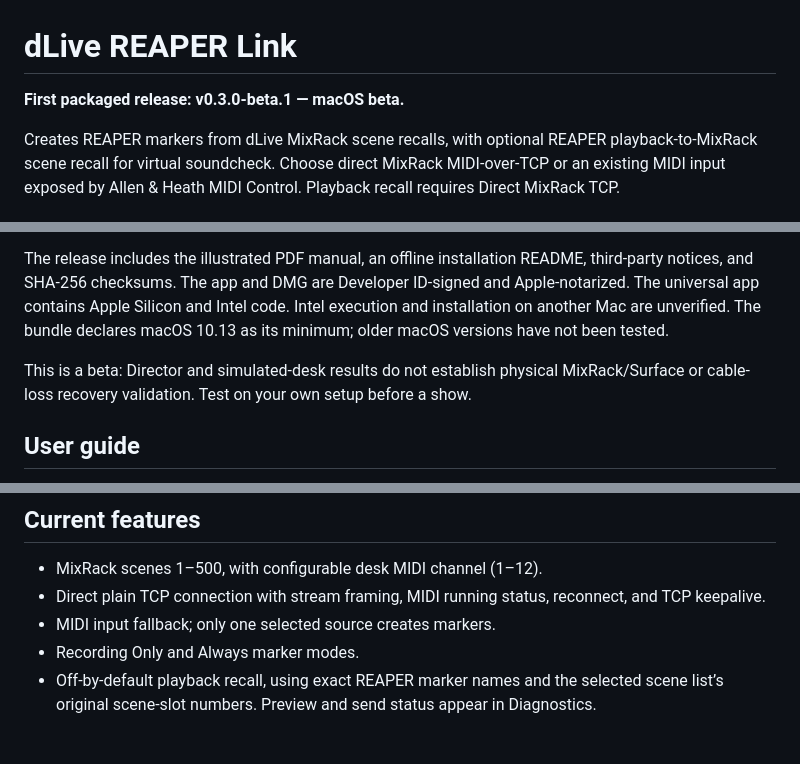
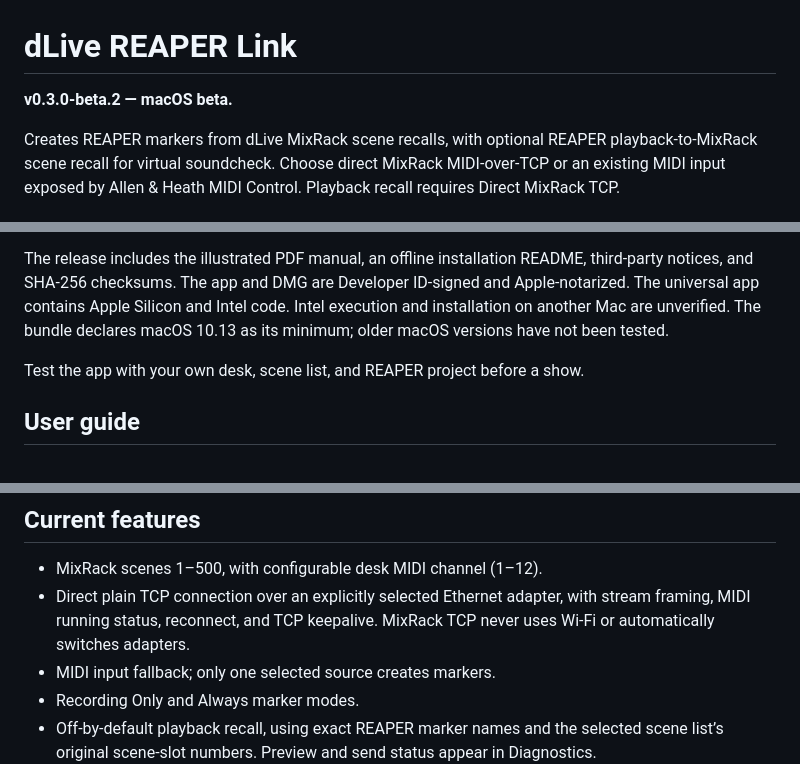
Before and after one commit to elisavoielevac/dLive_REAPER_Link, a Markdown page: README.md, 3 parts joined by grey strips. Drawn GitHub-style; blank space fills up the shorter version.

```diff
--- a/README.md
+++ b/README.md
@@ -1,6 +1,6 @@
 # dLive REAPER Link
 
-**First packaged release: v0.3.0-beta.1 — macOS beta.**
+**v0.3.0-beta.2 — macOS beta.**
 
 Creates REAPER markers from dLive MixRack scene recalls, with optional REAPER playback-to-MixRack scene recall for virtual soundcheck. Choose direct MixRack MIDI-over-TCP or an existing MIDI input exposed by Allen & Heath MIDI Control. Playback recall requires Direct MixRack TCP.
 
@@ -10,7 +10,7 @@ Download the universal DMG from [Releases](https://github.com/elisavoielevac/dLi
 
 The release includes the illustrated PDF manual, an offline installation README, third-party notices, and SHA-256 checksums. The app and DMG are Developer ID-signed and Apple-notarized. The universal app contains Apple Silicon and Intel code. Intel execution and installation on another Mac are unverified. The bundle declares macOS 10.13 as its minimum; older macOS versions have not been tested.
 
-This is a beta: Director and simulated-desk results do not establish physical MixRack/Surface or cable-loss recovery validation. Test on your own setup before a show.
+Test the app with your own desk, scene list, and REAPER project before a show.
 
 ## User guide
 
@@ -21,7 +21,7 @@ Download the [illustrated PDF user guide](docs/dLive-REAPER-Link-User-Guide.pdf)
 ## Current features
 
 - MixRack scenes 1–500, with configurable desk MIDI channel (1–12).
-- Direct plain TCP connection with stream framing, MIDI running status, reconnect, and TCP keepalive.
+- Direct plain TCP connection over an explicitly selected Ethernet adapter, with stream framing, MIDI running status, reconnect, and TCP keepalive. MixRack TCP never uses Wi-Fi or automatically switches adapters.
 - MIDI input fallback; only one selected source creates markers.
 - Recording Only and Always marker modes.
 - Off-by-default playback recall, using exact REAPER marker names and the selected scene list’s original scene-slot numbers. Preview and send status appear in Diagnostics.
```
Also changed, not shown: other parts of README.md (+10 -2 lines), CHANGELOG.md (+8 -8 lines), docs/USER_MANUAL.md (+12 -6 lines), docs/screenshots/setup.png, 14 other files.
